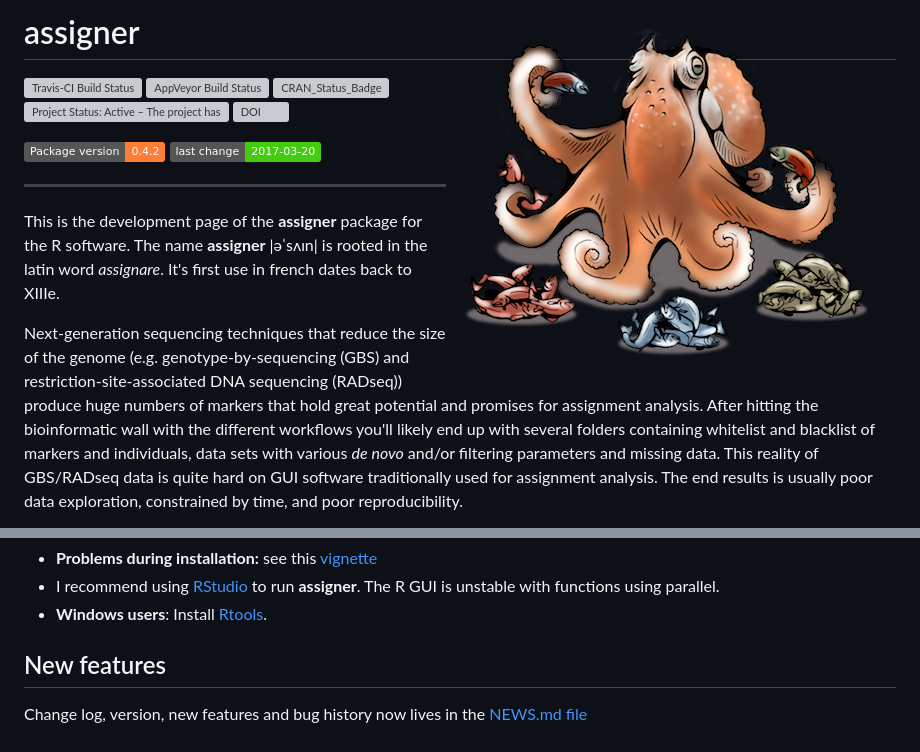
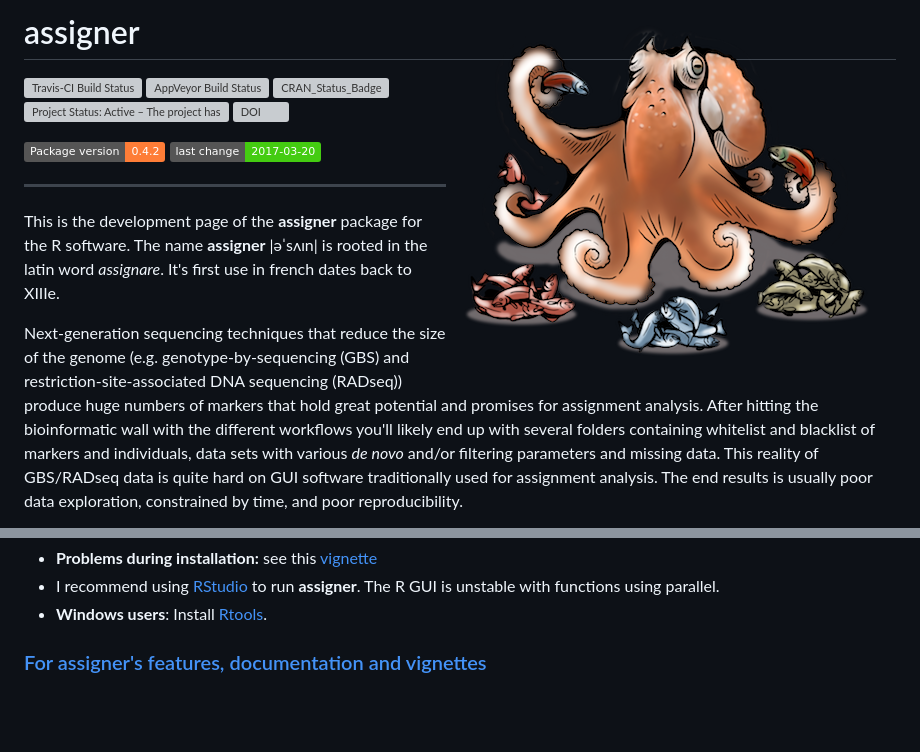
Before and after one commit to thierrygosselin/assigner, a Markdown page: README.md, 2 parts joined by grey strips. GitHub-like rendering; badges without logos; blank space fills up the shorter version; grey boxes are pictures that could not be loaded.

```diff
--- a/README.md
+++ b/README.md
@@ -1,7 +1,7 @@
 
 <!-- README.md is generated from README.Rmd. Please edit that file -->
-assigner<img src="assigner_logo.png" align="right"/>
-====================================================
+assigner<img src="vignettes/assigner_logo.png" align="right"/>
+==============================================================
 
 [![Travis-CI Build Status](https://travis-ci.org/thierrygosselin/assigner.svg?branch=master)](https://travis-ci.org/thierrygosselin/assigner) [![AppVeyor Build Status](https://ci.appveyor.com/api/projects/status/github/thierrygosselin/assigner?branch=master&svg=true)](https://ci.appveyor.com/project/thierrygosselin/assigner) [![CRAN\_Status\_Badge](http://www.r-pkg.org/badges/version/assigner)](http://cran.r-project.org/package=assigner) [![Project Status: Active – The project has reached a stable, usable state and is being actively developed.](http://www.repostatus.org/badges/latest/active.svg)](http://www.repostatus.org/#active) [![DOI](https://zenodo.org/badge/14548/thierrygosselin/assigner.svg)](https://zenodo.org/badge/latestdoi/14548/thierrygosselin/assigner)
 
@@ -43,7 +43,4 @@ assigner::install_gsi_sim(fromSource = TRUE) # to install gsi_sim from source
 -   I recommend using [RStudio](https://www.rstudio.com/products/rstudio/download/) to run **assigner**. The R GUI is unstable with functions using parallel.
 -   **Windows users**: Install [Rtools](https://cran.r-project.org/bin/windows/Rtools/).
 
-New features
-------------
-
-Change log, version, new features and bug history now lives in the [NEWS.md file](https://github.com/thierrygosselin/assigner/blob/master/NEWS.md)
+### [For assigner's features, documentation and vignettes](https://github.com/thierrygosselin/assigner/blob/master/vignettes/assigner_features.md)
```
Also changed, not shown: vignettes/assigner_features.md (added, +215 -0 lines), vignettes/assigner_logo.png (renamed from assigner_logo.png), 1 other file.
